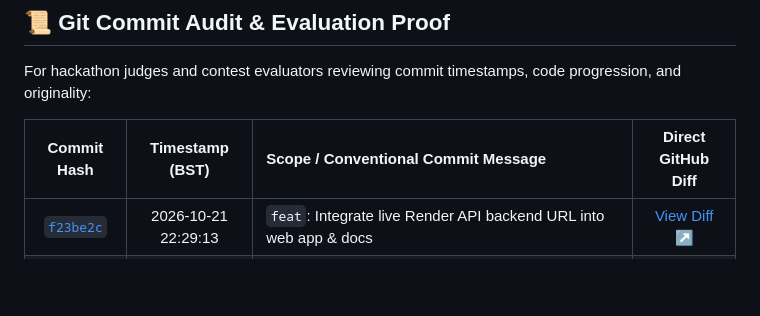
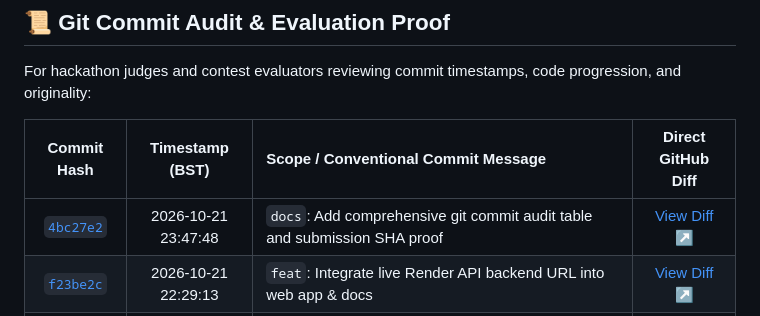
Before and after one commit to nahidzaman1996271-sketch/floodlens, a Markdown page: README.md, the part around the change. GitHub-like rendering; blank space fills up the shorter version.

Commit message:
docs: finalize commit table

```diff
--- a/README.md
+++ b/README.md
@@ -438,6 +438,7 @@ For hackathon judges and contest evaluators reviewing commit timestamps, code pr
 
 | Commit Hash | Timestamp (BST) | Scope / Conventional Commit Message | Direct GitHub Diff |
 |:---:|:---:|:---|:---:|
+| [`4bc27e2`](https://github.com/nahidzaman1996271-sketch/floodlens/commit/4bc27e2) | 2026-10-21 23:47:48 | `docs`: Add comprehensive git commit audit table and submission SHA proof | [View Diff ↗](https://github.com/nahidzaman1996271-sketch/floodlens/commit/4bc27e2) |
 | [`f23be2c`](https://github.com/nahidzaman1996271-sketch/floodlens/commit/f23be2c) | 2026-10-21 22:29:13 | `feat`: Integrate live Render API backend URL into web app & docs | [View Diff ↗](https://github.com/nahidzaman1996271-sketch/floodlens/commit/f23be2c) |
 | [`e3c8110`](https://github.com/nahidzaman1996271-sketch/floodlens/commit/e3c8110) | 2026-10-21 22:10:50 | `feat`: Overhaul with authentic Bangladeshi emergency theme, Leaflet GIS mapping, voice alerts, Render config | [View Diff ↗](https://github.com/nahidzaman1996271-sketch/floodlens/commit/e3c8110) |
 | [`7ce32e6`](https://github.com/nahidzaman1996271-sketch/floodlens/commit/7ce32e6) | 2026-10-21 21:57:33 | `docs`: Add Live Interactive Web App URL and badge | [View Diff ↗](https://github.com/nahidzaman1996271-sketch/floodlens/commit/7ce32e6) |
```
